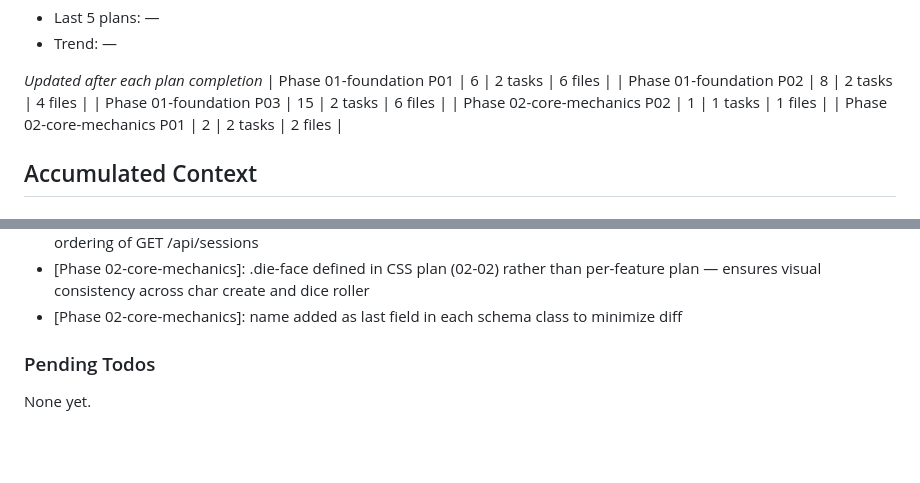
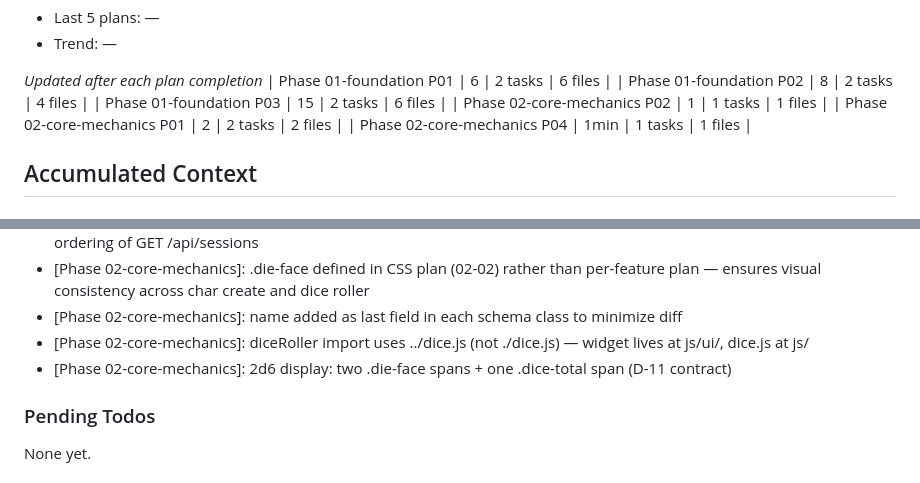
Before and after one commit to markrcote/ffconsole, a Markdown page: .planning/STATE.md, 2 parts joined by grey strips. GitHub-like rendering; blank space fills up the shorter version.

```diff
--- a/.planning/STATE.md
+++ b/.planning/STATE.md
@@ -57,6 +57,7 @@ Progress: [░░░░░░░░░░] 0%
 | Phase 01-foundation P03 | 15 | 2 tasks | 6 files |
 | Phase 02-core-mechanics P02 | 1 | 1 tasks | 1 files |
 | Phase 02-core-mechanics P01 | 2 | 2 tasks | 2 files |
+| Phase 02-core-mechanics P04 | 1min | 1 tasks | 1 files |
 
 ## Accumulated Context
 
@@ -76,6 +77,8 @@ Recent decisions affecting current work:
 - [Phase 01-foundation]: storage.js only PUTs currentBook session on save; currentBook derived from updated_at ordering of GET /api/sessions
 - [Phase 02-core-mechanics]: .die-face defined in CSS plan (02-02) rather than per-feature plan — ensures visual consistency across char create and dice roller
 - [Phase 02-core-mechanics]: name added as last field in each schema class to minimize diff
+- [Phase 02-core-mechanics]: diceRoller import uses ../dice.js (not ./dice.js) — widget lives at js/ui/, dice.js at js/
+- [Phase 02-core-mechanics]: 2d6 display: two .die-face spans + one .dice-total span (D-11 contract)
 
 ### Pending Todos
 
```
Also changed, not shown: other parts of .planning/STATE.md (+6 -6 lines), .planning/ROADMAP.md (+2 -2 lines), 1 other file.
